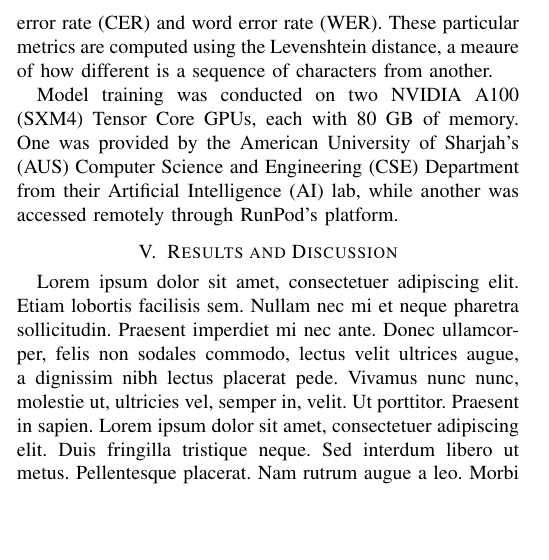
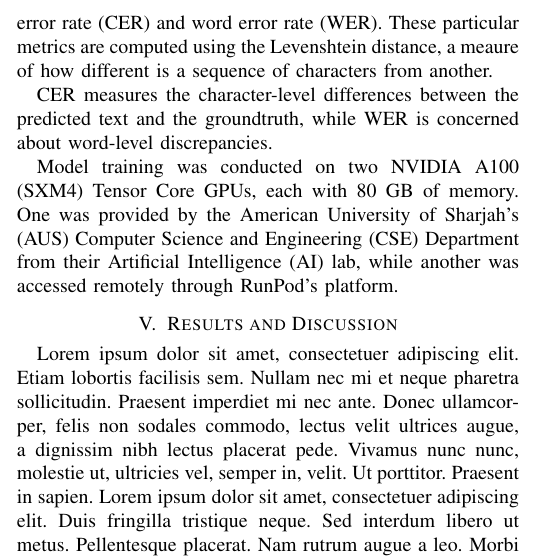
Before and after one commit to 7abushahla/MLR503-Project, a LaTeX paper (MLR503 Paper/main.tex): part of one column of page 7 of 8, cut so that both start at the same text, the shorter picture padded with empty space. Compiled offline with pdfLaTeX.

Commit message:
Update main.tex

```diff
--- a/MLR503 Paper/main.tex
+++ b/MLR503 Paper/main.tex
@@ -433,6 +433,7 @@ To supplement the training process, we utilized additional callback functions. W
 
 Due to the nature of this task, especially with complex scripts such as Arabic, we had to resort to robust metrics to evaluate the performance of the model. These are character error rate (CER) and word error rate (WER). These particular metrics are computed using the Levenshtein distance, a meaure of how different is a sequence of characters from another.
 
+CER measures the character-level differences between the predicted text and the groundtruth, while WER is concerned about word-level discrepancies.
 
 Model training was conducted on two NVIDIA A100 (SXM4) Tensor Core GPUs, each with 80 GB of memory. One was provided by the American University of Sharjah's (AUS) Computer Science and Engineering (CSE) Department from their Artificial Intelligence (AI) lab, while another was accessed remotely through RunPod's platform.
 
```
